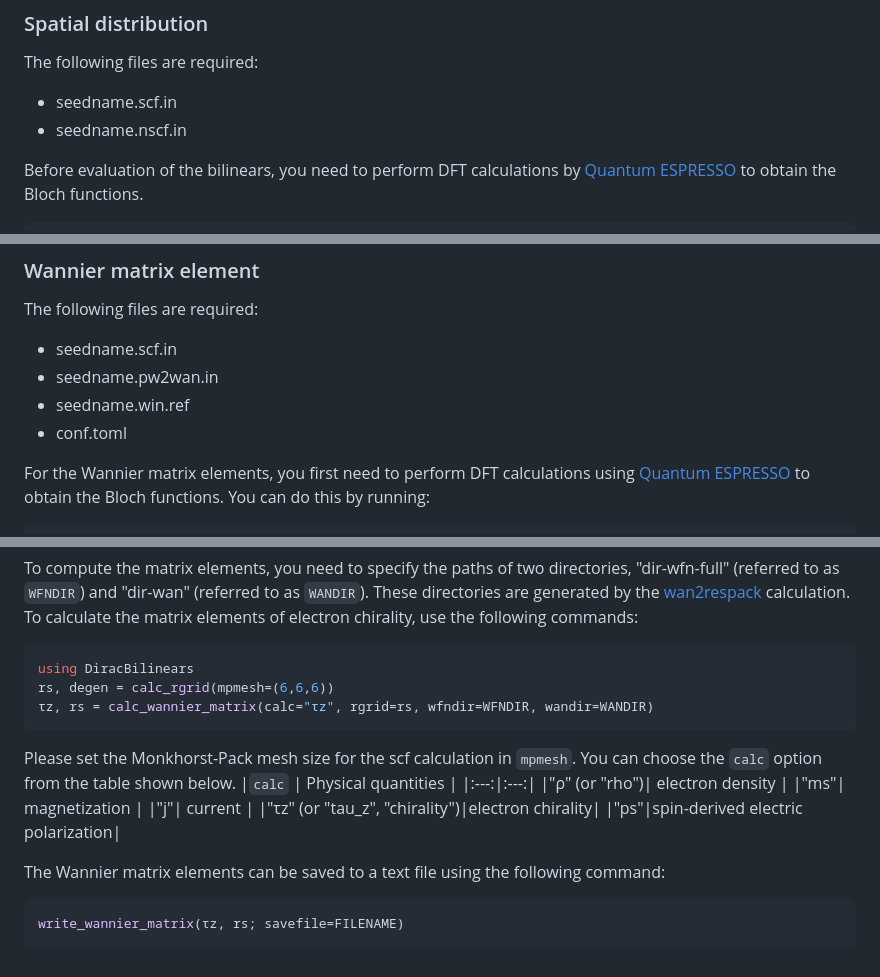
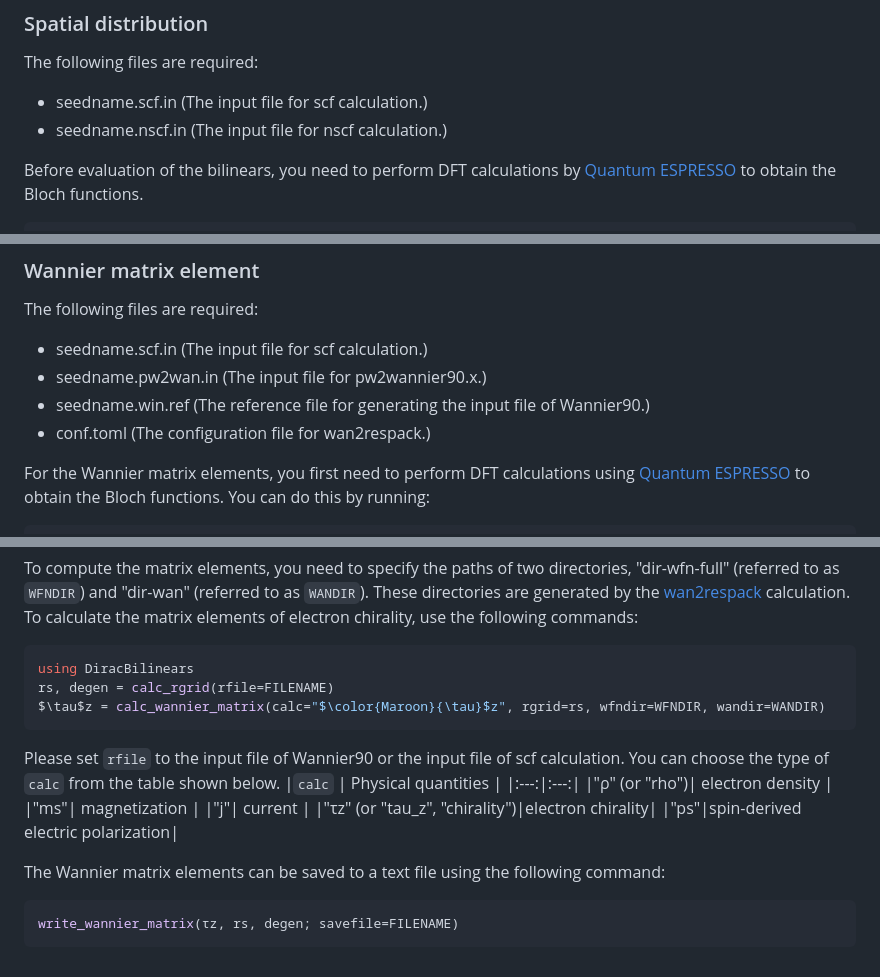
Before and after one commit to TatsuyaMiki/DiracBilinears.jl, a Markdown page: README.md, 3 parts joined by grey strips. GitHub-like rendering.

````diff
--- a/README.md
+++ b/README.md
@@ -21,8 +21,8 @@ julia -e 'import Pkg; Pkg.add("DiracBilinears")'
 ### Spatial distribution
 
 The following files are required:
-- seedname.scf.in
-- seedname.nscf.in
+- seedname.scf.in (The input file for scf calculation.)
+- seedname.nscf.in (The input file for nscf calculation.)
 
 Before evaluation of the bilinears, you need to perform DFT calculations by [Quantum ESPRESSO] to obtain the Bloch functions.
 ```sh
@@ -64,10 +64,10 @@ The file extension of FILENAME must be set to ".xsf".
 ### Wannier matrix element
 
 The following files are required:
-- seedname.scf.in
-- seedname.pw2wan.in
-- seedname.win.ref
-- conf.toml
+- seedname.scf.in (The input file for scf calculation.)
+- seedname.pw2wan.in (The input file for pw2wannier90.x.)
+- seedname.win.ref (The reference file for generating the input file of Wannier90.)
+- conf.toml (The configuration file for wan2respack.)
 
 For the Wannier matrix elements, you first need to perform DFT calculations using [Quantum ESPRESSO] to obtain the Bloch functions.
 You can do this by running:
@@ -100,11 +100,11 @@ These directories are generated by the [wan2respack] calculation.
 To calculate the matrix elements of electron chirality, use the following commands:
 ```Julia
 using DiracBilinears
-rs, degen = calc_rgrid(mpmesh=(6,6,6))
-τz, rs = calc_wannier_matrix(calc="τz", rgrid=rs, wfndir=WFNDIR, wandir=WANDIR)
+rs, degen = calc_rgrid(rfile=FILENAME)
+$\tau$z = calc_wannier_matrix(calc="$\color{Maroon}{\tau}$z", rgrid=rs, wfndir=WFNDIR, wandir=WANDIR)
 ```
-Please set the Monkhorst-Pack mesh size for the scf calculation in ``mpmesh``.
-You can choose the ``calc`` option from the table shown below.
+Please set ``rfile`` to the input file of Wannier90 or the input file of scf calculation.
+You can choose the type of ``calc`` from the table shown below.
 |``calc`` | Physical quantities |
 |:---:|:---:|
 |"ρ" (or "rho")| electron density |
@@ -115,5 +115,5 @@ You can choose the ``calc`` option from the table shown below.
 
 The Wannier matrix elements can be saved to a text file using the following command:
 ```Julia
-write_wannier_matrix(τz, rs; savefile=FILENAME)
+write_wannier_matrix(τz, rs, degen; savefile=FILENAME)
 ```
````
